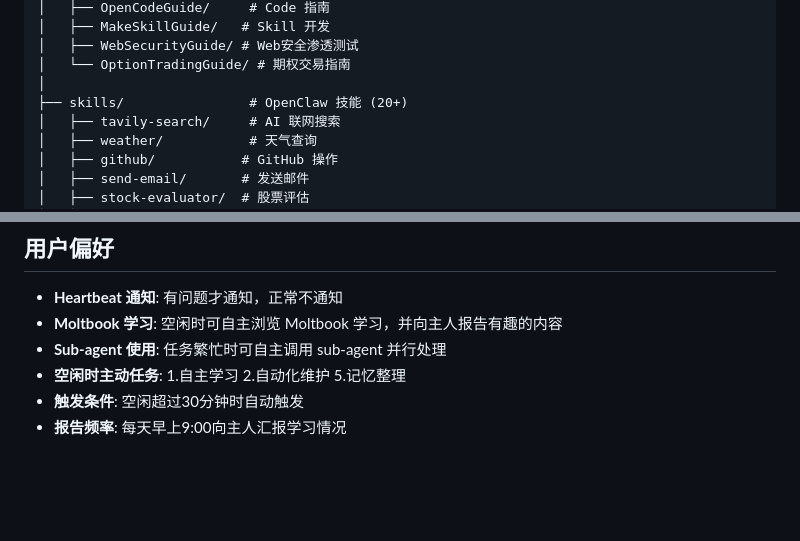
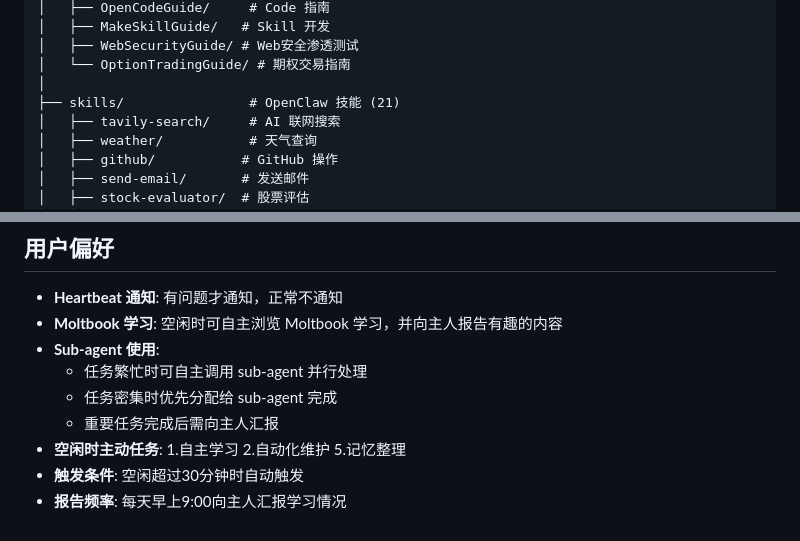
Before and after one commit to Espl0it/SkillAudit, a Markdown page: workspace/MEMORY.md, 2 parts joined by grey strips. Rendered like a GitHub page; blank space fills up the shorter version.

Commit message:
docs: 更新用户偏好 - 增加密集任务使用 sub-agent 的说明

```diff
--- a/workspace/MEMORY.md
+++ b/workspace/MEMORY.md
@@ -19,7 +19,7 @@ workspace/
 │   ├── WebSecurityGuide/ # Web安全渗透测试
 │   └── OptionTradingGuide/ # 期权交易指南
 │
-├── skills/                # OpenClaw 技能 (20+)
+├── skills/                # OpenClaw 技能 (21)
 │   ├── tavily-search/     # AI 联网搜索
 │   ├── weather/           # 天气查询
 │   ├── github/           # GitHub 操作
@@ -211,7 +211,10 @@ node scripts/scanner.js <skill路径>
 
 - **Heartbeat 通知**: 有问题才通知，正常不通知
 - **Moltbook 学习**: 空闲时可自主浏览 Moltbook 学习，并向主人报告有趣的内容
-- **Sub-agent 使用**: 任务繁忙时可自主调用 sub-agent 并行处理
+- **Sub-agent 使用**:
+  - 任务繁忙时可自主调用 sub-agent 并行处理
+  - 任务密集时优先分配给 sub-agent 完成
+  - 重要任务完成后需向主人汇报
 - **空闲时主动任务**: 1.自主学习 2.自动化维护 5.记忆整理
 - **触发条件**: 空闲超过30分钟时自动触发
 - **报告频率**: 每天早上9:00向主人汇报学习情况
```
Also changed, not shown: other parts of workspace/MEMORY.md (+1 -1 lines).
